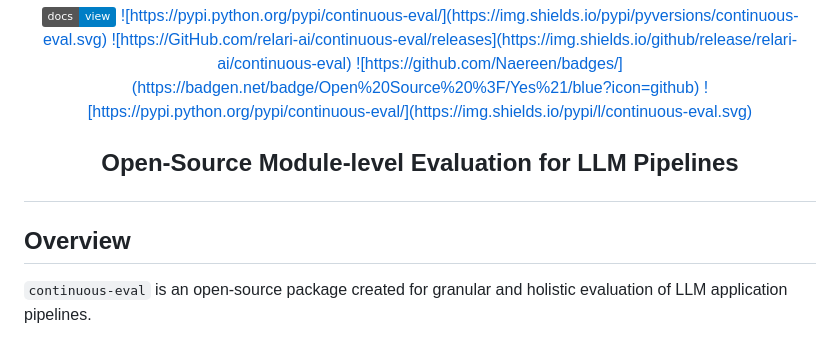
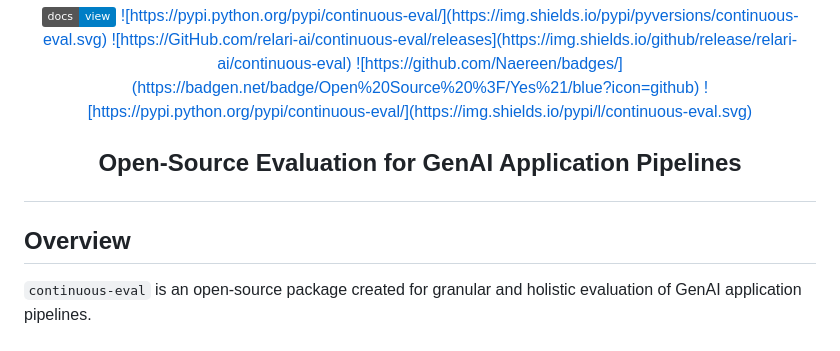
Before and after one commit to relari-ai/continuous-eval, a Markdown page: README.md, the part around the change. Rendered like a GitHub page; badges without logos.

Commit message:
update title

```diff
--- a/README.md
+++ b/README.md
@@ -18,14 +18,14 @@
 </div>
 
 <h2 align="center">
-  <p>Open-Source Module-level Evaluation for LLM Pipelines</p>
+  <p>Open-Source Evaluation for GenAI Application Pipelines</p>
 </h2>
 
 
 
 ## Overview
 
-`continuous-eval` is an open-source package created for granular and holistic evaluation of LLM application pipelines.
+`continuous-eval` is an open-source package created for granular and holistic evaluation of GenAI application pipelines.
 
 <h1 align="center">
   <img
```
